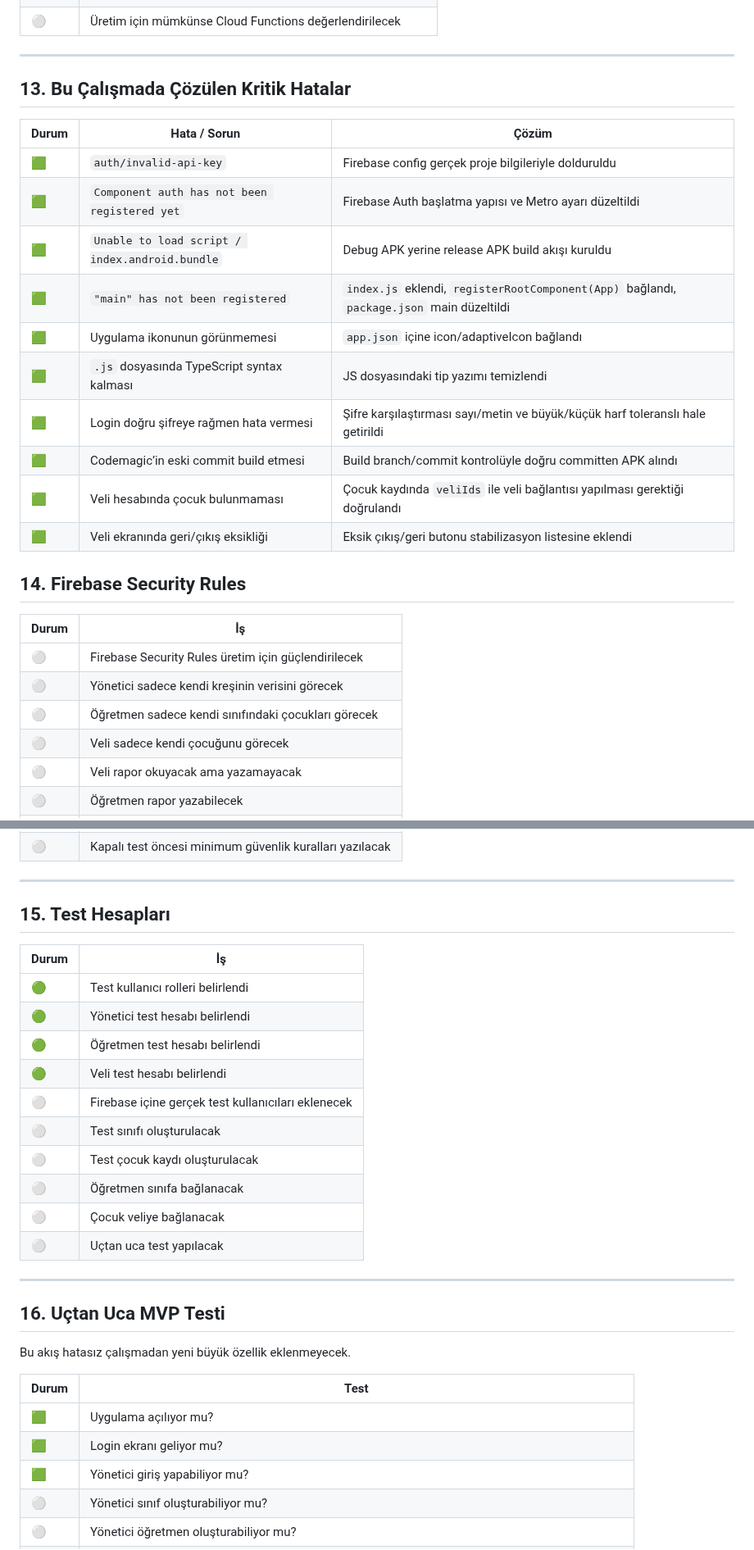
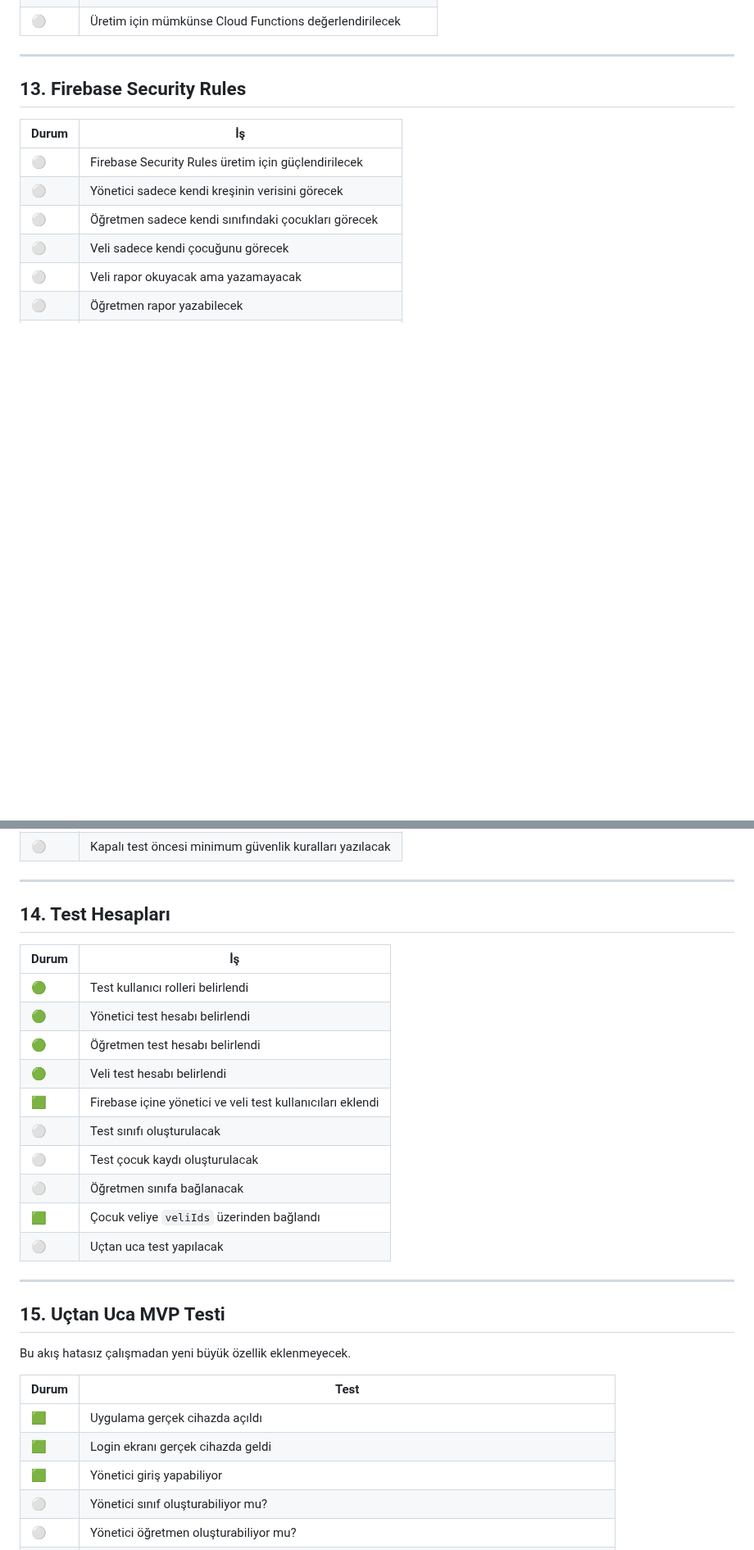
Before and after one commit to furukcell/Yumurcak-app, a Markdown page: YUMURCAK_YOL_HARITASI.md, 2 parts joined by grey strips. Shown at 82% size. Drawn GitHub-style; blank space fills up the shorter version.

```diff
--- a/YUMURCAK_YOL_HARITASI.md
+++ b/YUMURCAK_YOL_HARITASI.md
@@ -262,23 +290,7 @@ Yönetici, kreş müdürü / kreş yönetimi anlamına gelir.
 
 ---
 
-## 13. Bu Çalışmada Çözülen Kritik Hatalar
-
-| Durum | Hata / Sorun | Çözüm |
-| ----- | ------------ | ----- |
-| 🟩 | `auth/invalid-api-key` | Firebase config gerçek proje bilgileriyle dolduruldu |
-| 🟩 | `Component auth has not been registered yet` | Firebase Auth başlatma yapısı ve Metro ayarı düzeltildi |
-| 🟩 | `Unable to load script / index.android.bundle` | Debug APK yerine release APK build akışı kuruldu |
-| 🟩 | `"main" has not been registered` | `index.js` eklendi, `registerRootComponent(App)` bağlandı, `package.json` main düzeltildi |
-| 🟩 | Uygulama ikonunun görünmemesi | `app.json` içine icon/adaptiveIcon bağlandı |
-| 🟩 | `.js` dosyasında TypeScript syntax kalması | JS dosyasındaki tip yazımı temizlendi |
-| 🟩 | Login doğru şifreye rağmen hata vermesi | Şifre karşılaştırması sayı/metin ve büyük/küçük harf toleranslı hale getirildi |
-| 🟩 | Codemagic’in eski commit build etmesi | Build branch/commit kontrolüyle doğru committen APK alındı |
-| 🟩 | Veli hesabında çocuk bulunmaması | Çocuk kaydında `veliIds` ile veli bağlantısı yapılması gerektiği doğrulandı |
-| 🟩 | Veli ekranında geri/çıkış eksikliği | Eksik çıkış/geri butonu stabilizasyon listesine eklendi |
-
-
-## 14. Firebase Security Rules
+## 13. Firebase Security Rules
 
 | Durum | İş                                                      |
 | ----- | ------------------------------------------------------- |
@@ -293,7 +305,7 @@ Yönetici, kreş müdürü / kreş yönetimi anlamına gelir.
 
 ---
 
-## 15. Test Hesapları
+## 14. Test Hesapları
 
 | Durum | İş                                                 |
 | ----- | -------------------------------------------------- |
@@ -301,23 +313,23 @@ Yönetici, kreş müdürü / kreş yönetimi anlamına gelir.
 | 🟢    | Yönetici test hesabı belirlendi                    |
 | 🟢    | Öğretmen test hesabı belirlendi                    |
 | 🟢    | Veli test hesabı belirlendi                        |
-| ⚪     | Firebase içine gerçek test kullanıcıları eklenecek |
+| 🟩     | <font color="green">Firebase içine yönetici ve veli test kullanıcıları eklendi</font> |
 | ⚪     | Test sınıfı oluşturulacak                          |
 | ⚪     | Test çocuk kaydı oluşturulacak                     |
 | ⚪     | Öğretmen sınıfa bağlanacak                         |
-| ⚪     | Çocuk veliye bağlanacak                            |
+| 🟩     | <font color="green">Çocuk veliye `veliIds` üzerinden bağlandı</font> |
 | ⚪     | Uçtan uca test yapılacak                           |
 
 ---
 
-## 16. Uçtan Uca MVP Testi
+## 15. Uçtan Uca MVP Testi
 
 Bu akış hatasız çalışmadan yeni büyük özellik eklenmeyecek.
 
 | Durum | Test                                                       |
 | ----- | ---------------------------------------------------------- |
-| 🟩    | Uygulama açılıyor mu?                                      |
-| 🟩    | Login ekranı geliyor mu?                                   |
-| 🟩    | Yönetici giriş yapabiliyor mu?                             |
+| 🟩     | <font color="green">Uygulama gerçek cihazda açıldı</font> |
+| 🟩     | <font color="green">Login ekranı gerçek cihazda geldi</font> |
+| 🟩     | <font color="green">Yönetici giriş yapabiliyor</font> |
 | ⚪     | Yönetici sınıf oluşturabiliyor mu?                         |
 | ⚪     | Yönetici öğretmen oluşturabiliyor mu?                      |
```
Also changed, not shown: other parts of YUMURCAK_YOL_HARITASI.md (+122 -66 lines).
